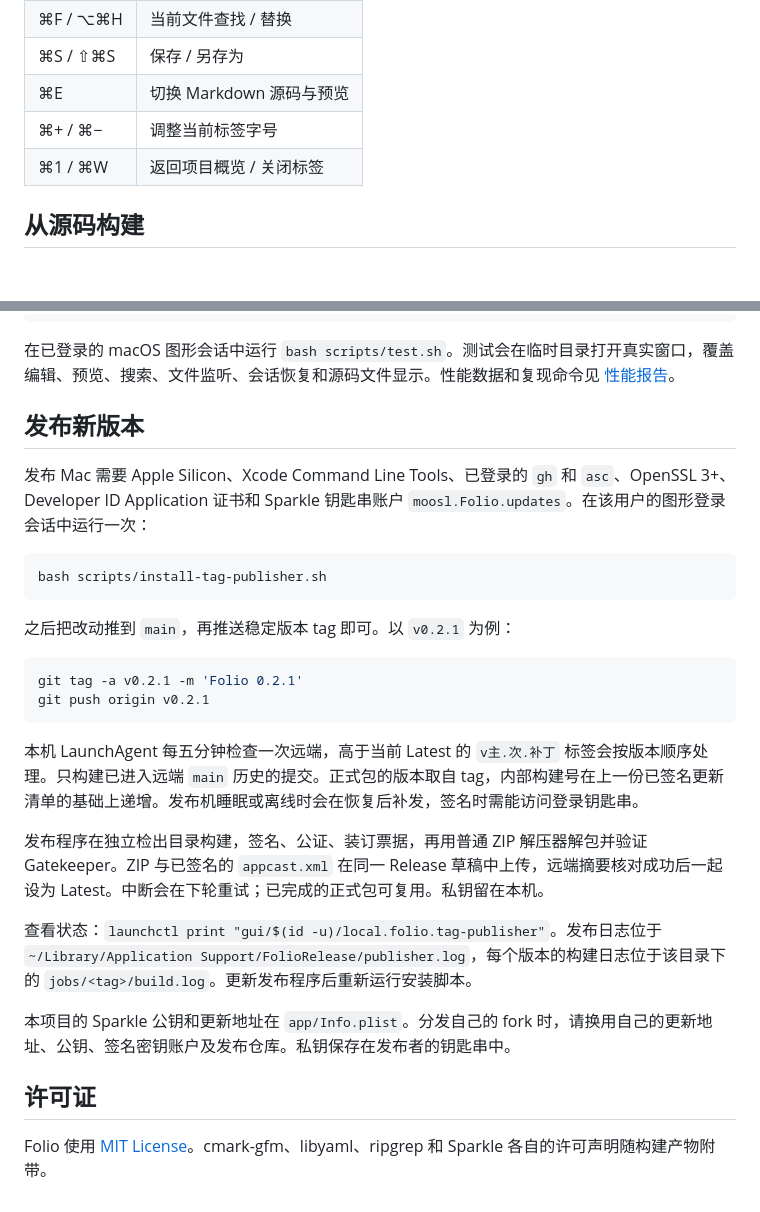
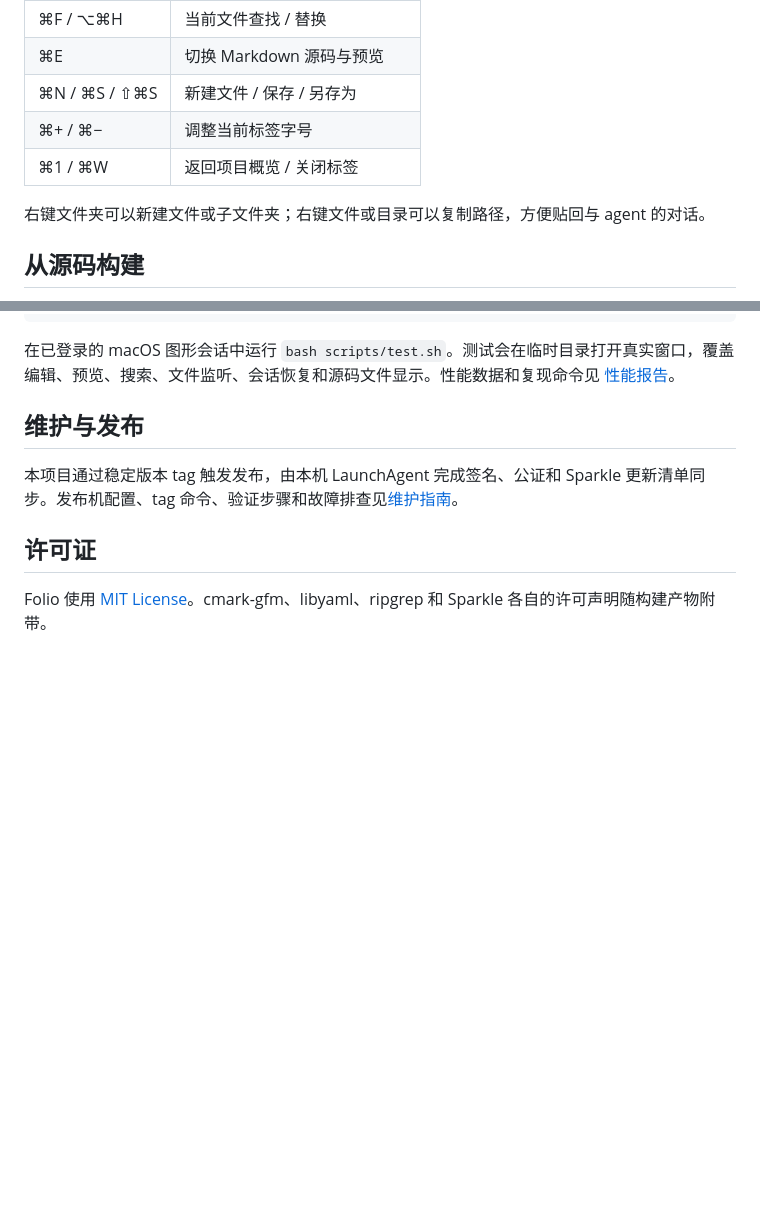
Before and after one commit to moosl/Folio, a Markdown page: README.md, 2 parts joined by grey strips. Rendered like a GitHub page; blank space fills up the shorter version.

````diff
--- a/README.md
+++ b/README.md
@@ -34,8 +44,10 @@ Folio 是一个使用 Swift 和 AppKit 编写的 macOS 本地编辑器。可以
 | ⌘F / ⌥⌘H | 当前文件查找 / 替换 |
-| ⌘S / ⇧⌘S | 保存 / 另存为 |
 | ⌘E | 切换 Markdown 源码与预览 |
+| ⌘N / ⌘S / ⇧⌘S | 新建文件 / 保存 / 另存为 |
 | ⌘+ / ⌘− | 调整当前标签字号 |
 | ⌘1 / ⌘W | 返回项目概览 / 关闭标签 |
+
+右键文件夹可以新建文件或子文件夹；右键文件或目录可以复制路径，方便贴回与 agent 的对话。
 
 ## 从源码构建
 
@@ -50,28 +62,9 @@ open dist/Folio.app
 
 在已登录的 macOS 图形会话中运行 `bash scripts/test.sh`。测试会在临时目录打开真实窗口，覆盖编辑、预览、搜索、文件监听、会话恢复和源码文件显示。性能数据和复现命令见 [性能报告](PERFORMANCE.md)。
 
-## 发布新版本
+## 维护与发布
 
-发布 Mac 需要 Apple Silicon、Xcode Command Line Tools、已登录的 `gh` 和 `asc`、OpenSSL 3+、Developer ID Application 证书和 Sparkle 钥匙串账户 `moosl.Folio.updates`。在该用户的图形登录会话中运行一次：
-
-```sh
-bash scripts/install-tag-publisher.sh
-```
-
-之后把改动推到 `main`，再推送稳定版本 tag 即可。以 `v0.2.1` 为例：
-
-```sh
-git tag -a v0.2.1 -m 'Folio 0.2.1'
-git push origin v0.2.1
-```
-
-本机 LaunchAgent 每五分钟检查一次远端，高于当前 Latest 的 `v主.次.补丁` 标签会按版本顺序处理。只构建已进入远端 `main` 历史的提交。正式包的版本取自 tag，内部构建号在上一份已签名更新清单的基础上递增。发布机睡眠或离线时会在恢复后补发，签名时需能访问登录钥匙串。
-
-发布程序在独立检出目录构建，签名、公证、装订票据，再用普通 ZIP 解压器解包并验证 Gatekeeper。ZIP 与已签名的 `appcast.xml` 在同一 Release 草稿中上传，远端摘要核对成功后一起设为 Latest。中断会在下轮重试；已完成的正式包可复用。私钥留在本机。
-
-查看状态：`launchctl print "gui/$(id -u)/local.folio.tag-publisher"`。发布日志位于 `~/Library/Application Support/FolioRelease/publisher.log`，每个版本的构建日志位于该目录下的 `jobs/<tag>/build.log`。更新发布程序后重新运行安装脚本。
-
-本项目的 Sparkle 公钥和更新地址在 `app/Info.plist`。分发自己的 fork 时，请换用自己的更新地址、公钥、签名密钥账户及发布仓库。私钥保存在发布者的钥匙串中。
+本项目通过稳定版本 tag 触发发布，由本机 LaunchAgent 完成签名、公证和 Sparkle 更新清单同步。发布机配置、tag 命令、验证步骤和故障排查见[维护指南](AGENTS.md)。
 
 ## 许可证
 
````
Also changed, not shown: other parts of README.md (+28 -18 lines), docs/screenshots/code-review.png (added), docs/screenshots/code-search.png (added), docs/screenshots/editor.png (deleted), docs/screenshots/markdown.png (deleted), docs/screenshots/workspace.png (deleted).
